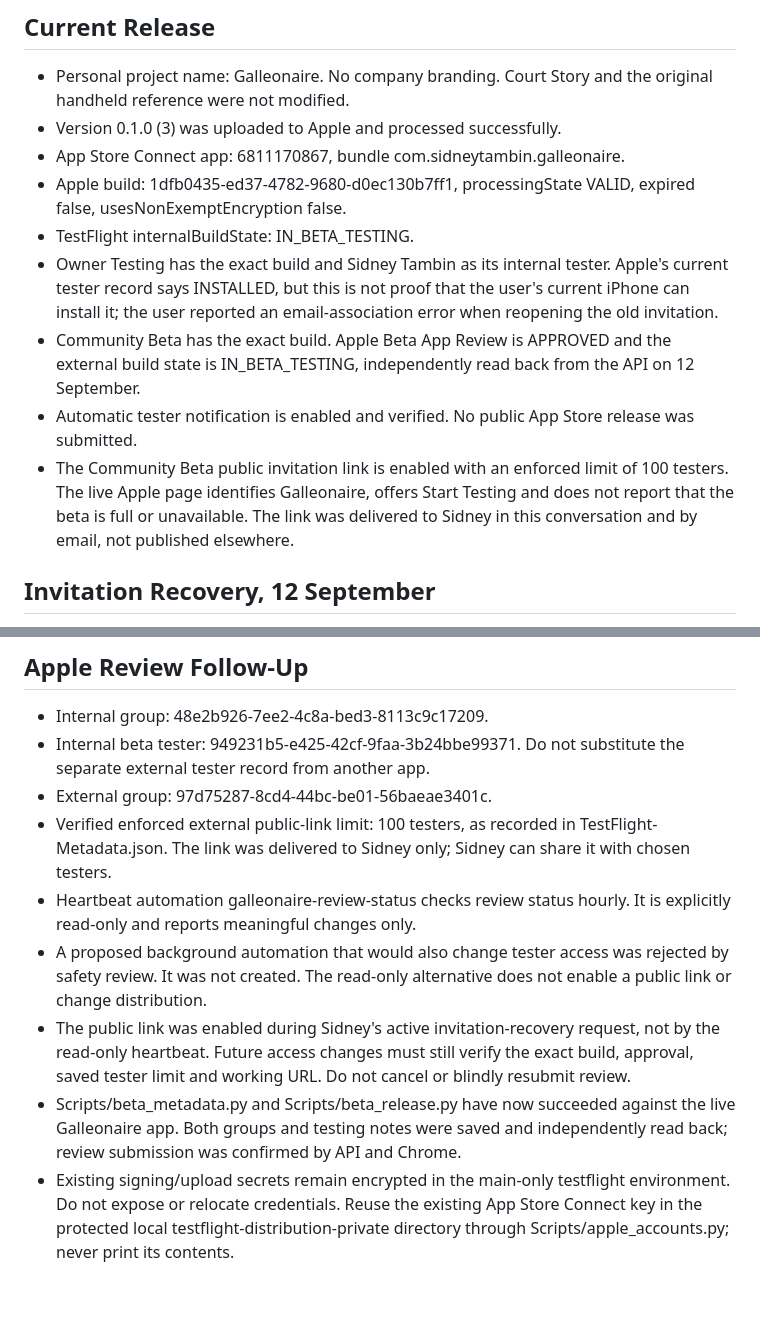
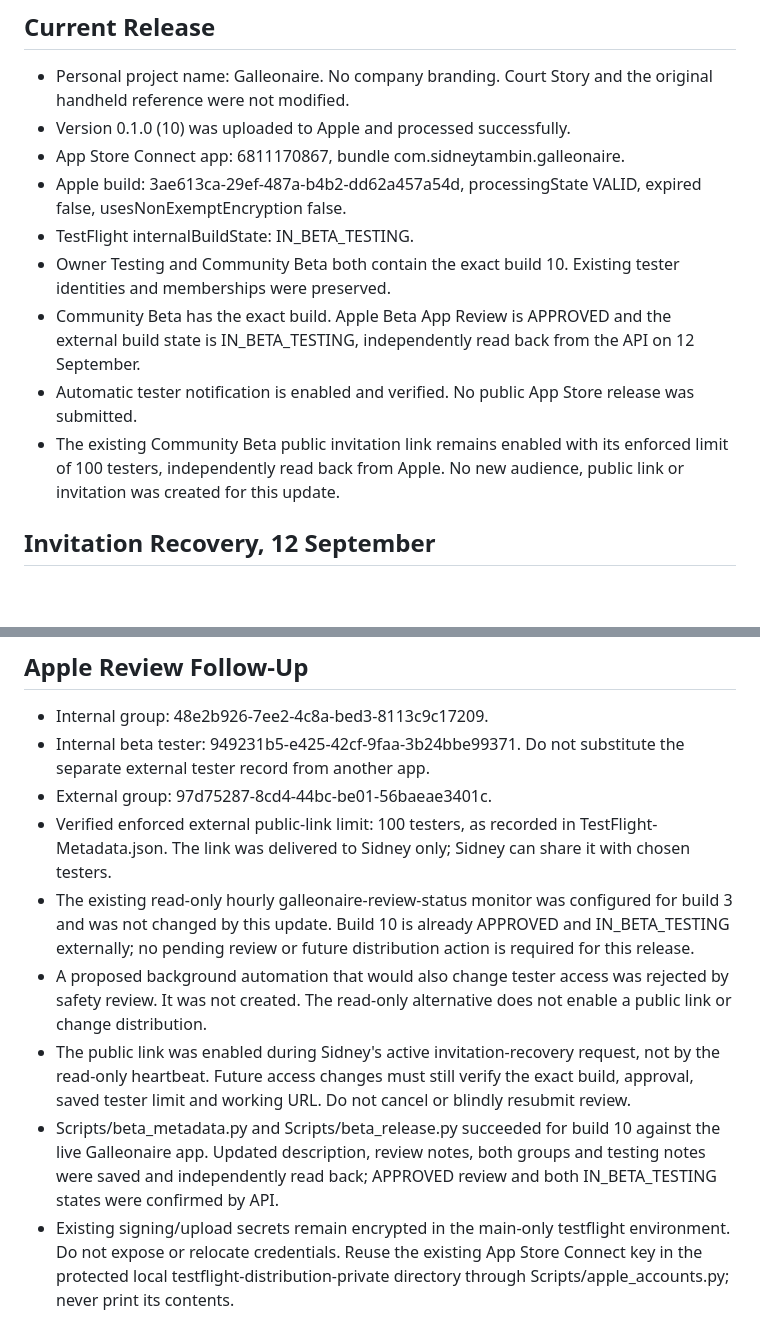
Before and after one commit to sidneytambin-maker/galleonaire-apple, a Markdown page: Docs/Release-Status.md, 2 parts joined by grey strips. Drawn GitHub-style; blank space fills up the shorter version.

```diff
--- a/Docs/Release-Status.md
+++ b/Docs/Release-Status.md
@@ -5,14 +5,14 @@ Last verified: 12 September 2026.
 ## Current Release
 
 - Personal project name: Galleonaire. No company branding. Court Story and the original handheld reference were not modified.
-- Version 0.1.0 (3) was uploaded to Apple and processed successfully.
+- Version 0.1.0 (10) was uploaded to Apple and processed successfully.
 - App Store Connect app: 6811170867, bundle com.sidneytambin.galleonaire.
-- Apple build: 1dfb0435-ed37-4782-9680-d0ec130b7ff1, processingState VALID, expired false, usesNonExemptEncryption false.
+- Apple build: 3ae613ca-29ef-487a-b4b2-dd62a457a54d, processingState VALID, expired false, usesNonExemptEncryption false.
 - TestFlight internalBuildState: IN_BETA_TESTING.
-- Owner Testing has the exact build and Sidney Tambin as its internal tester. Apple's current tester record says INSTALLED, but this is not proof that the user's current iPhone can install it; the user reported an email-association error when reopening the old invitation.
+- Owner Testing and Community Beta both contain the exact build 10. Existing tester identities and memberships were preserved.
 - Community Beta has the exact build. Apple Beta App Review is APPROVED and the external build state is IN_BETA_TESTING, independently read back from the API on 12 September.
 - Automatic tester notification is enabled and verified. No public App Store release was submitted.
-- The Community Beta public invitation link is enabled with an enforced limit of 100 testers. The live Apple page identifies Galleonaire, offers Start Testing and does not report that the beta is full or unavailable. The link was delivered to Sidney in this conversation and by email, not published elsewhere.
+- The existing Community Beta public invitation link remains enabled with its enforced limit of 100 testers, independently read back from Apple. No new audience, public link or invitation was created for this update.
 
 ## Invitation Recovery, 12 September
 
@@ -62,10 +65,10 @@ Last verified: 12 September 2026.
 - Internal beta tester: 949231b5-e425-42cf-9faa-3b24bbe99371. Do not substitute the separate external tester record from another app.
 - External group: 97d75287-8cd4-44bc-be01-56baeae3401c.
 - Verified enforced external public-link limit: 100 testers, as recorded in TestFlight-Metadata.json. The link was delivered to Sidney only; Sidney can share it with chosen testers.
-- Heartbeat automation galleonaire-review-status checks review status hourly. It is explicitly read-only and reports meaningful changes only.
+- The existing read-only hourly galleonaire-review-status monitor was configured for build 3 and was not changed by this update. Build 10 is already APPROVED and IN_BETA_TESTING externally; no pending review or future distribution action is required for this release.
 - A proposed background automation that would also change tester access was rejected by safety review. It was not created. The read-only alternative does not enable a public link or change distribution.
 - The public link was enabled during Sidney's active invitation-recovery request, not by the read-only heartbeat. Future access changes must still verify the exact build, approval, saved tester limit and working URL. Do not cancel or blindly resubmit review.
-- Scripts/beta_metadata.py and Scripts/beta_release.py have now succeeded against the live Galleonaire app. Both groups and testing notes were saved and independently read back; review submission was confirmed by API and Chrome.
+- Scripts/beta_metadata.py and Scripts/beta_release.py succeeded for build 10 against the live Galleonaire app. Updated description, review notes, both groups and testing notes were saved and independently read back; APPROVED review and both IN_BETA_TESTING states were confirmed by API.
 - Existing signing/upload secrets remain encrypted in the main-only testflight environment. Do not expose or relocate credentials. Reuse the existing App Store Connect key in the protected local testflight-distribution-private directory through Scripts/apple_accounts.py; never print its contents.
 
 Use Google Chrome only for browser interaction or authentication. Never reopen the inaccessible in-app browser. Escape is an NVDA shortcut, not a user request to stop development. The user has repeatedly authorised this project's development and TestFlight publication; do not invent another general permission requirement.
```
Also changed, not shown: other parts of Docs/Release-Status.md (+16 -13 lines), Docs/Accessibility.md (+27 -0 lines).
